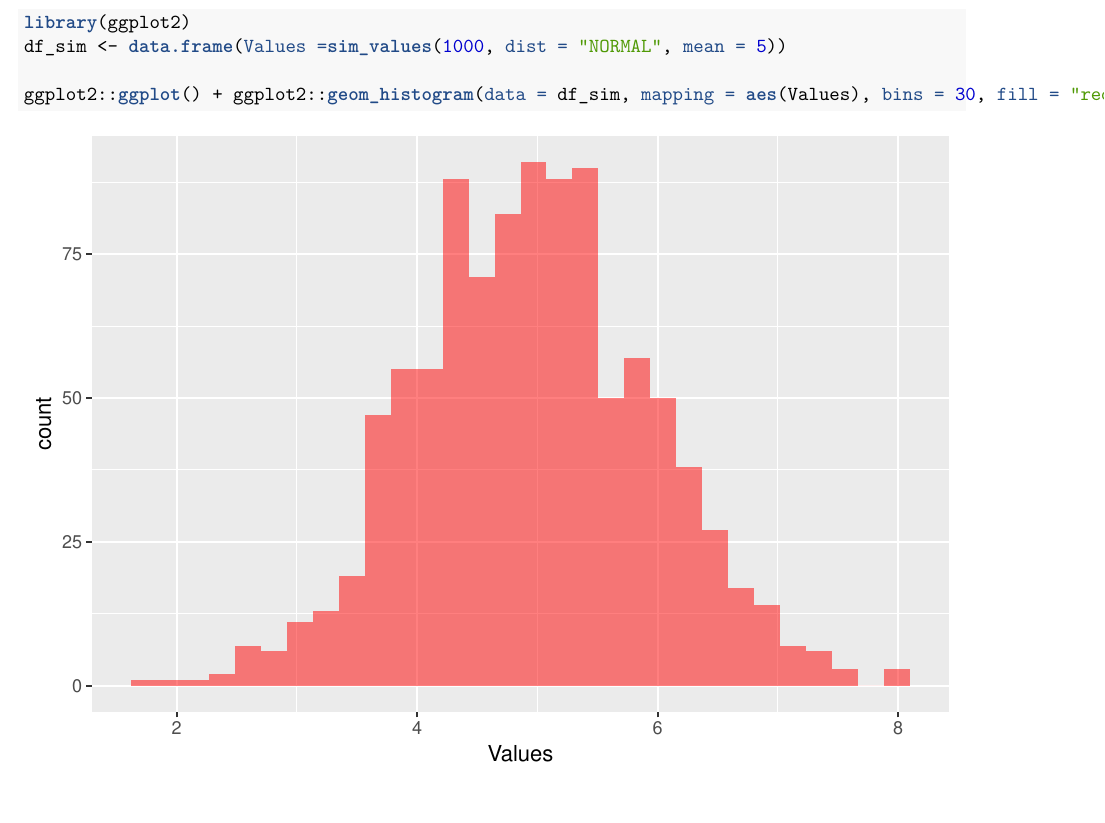
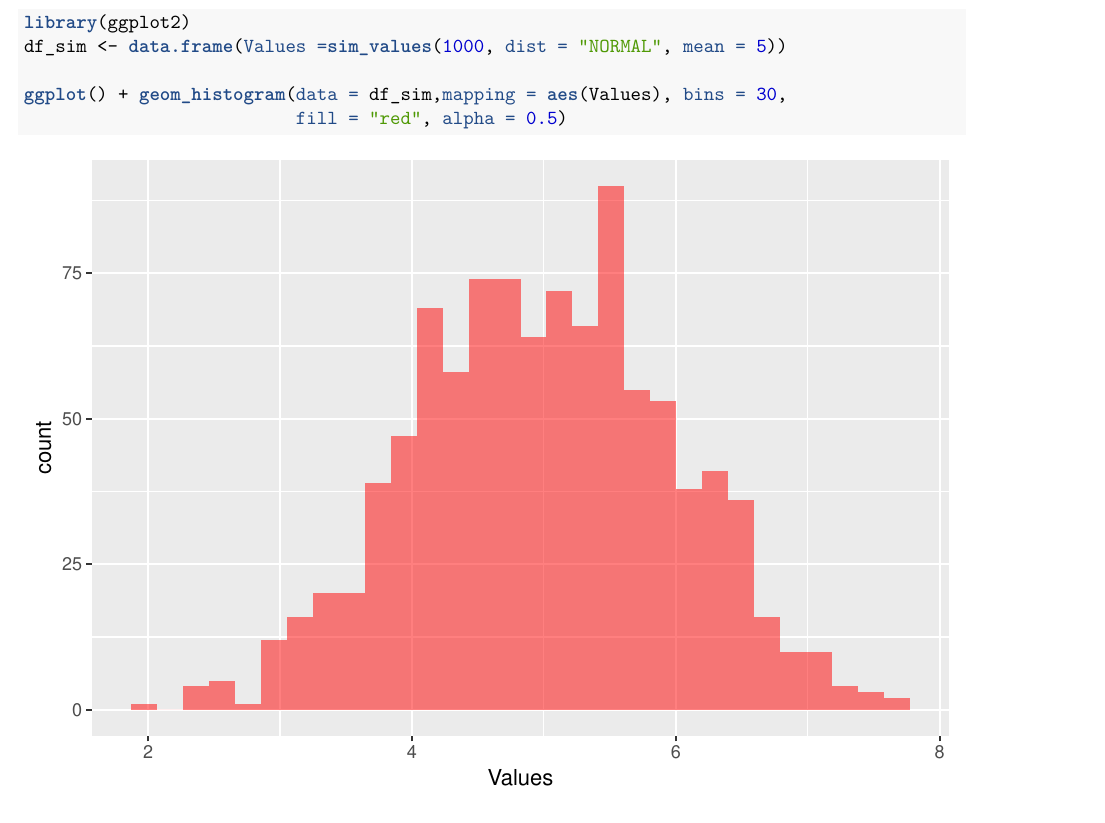
Before and after one commit to ch4413/SimulationValues, an R Markdown document (PDF/Mngo.Rmd): part of page 3 of 3, cut so that both start at the same text. The pictures show the output file PDF/Mngo.pdf that the author committed with the source.

Commit message:
added pdf-edit

````diff
--- a/PDF/Mngo.Rmd
+++ b/PDF/Mngo.Rmd
@@ -131,5 +131,6 @@ We can see the function in action:
 library(ggplot2)
 df_sim <- data.frame(Values =sim_values(1000, dist = "NORMAL", mean = 5))
 
-ggplot2::ggplot() + ggplot2::geom_histogram(data = df_sim, mapping = aes(Values), bins = 30, fill = "red", alpha = 0.5)
+ggplot() + geom_histogram(data = df_sim,mapping = aes(Values), bins = 30,
+                          fill = "red", alpha = 0.5)
 ```
````
Also changed, not shown: PDF/Mngo.pdf.
